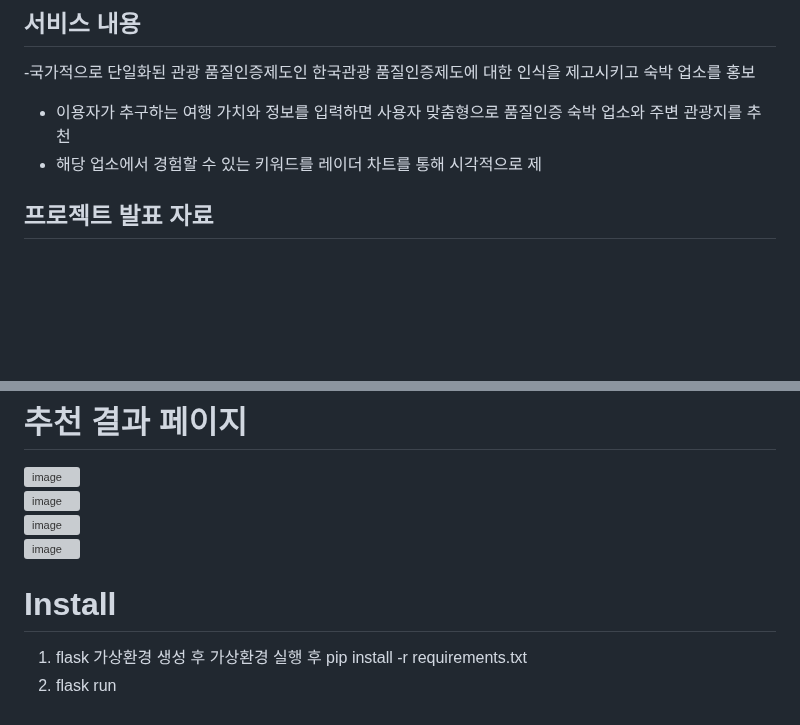
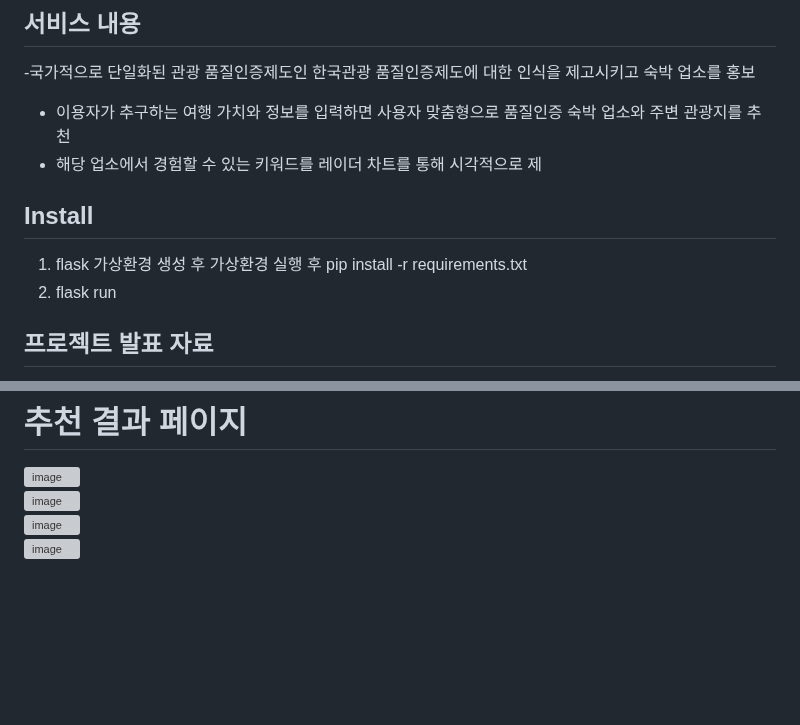
Before and after one commit to youngmin0523/KTO_Pjt_using_NLP, a Markdown page: readMe.md, 2 parts joined by grey strips. Drawn GitHub-style; blank space fills up the shorter version; grey boxes are pictures that could not be loaded.

```diff
--- a/readMe.md
+++ b/readMe.md
@@ -8,6 +9,10 @@
 -국가적으로 단일화된 관광 품질인증제도인 한국관광 품질인증제도에 대한 인식을 제고시키고 숙박 업소를 홍보
 - 이용자가 추구하는 여행 가치와 정보를 입력하면 사용자 맞춤형으로 품질인증 숙박 업소와 주변 관광지를 추천
 - 해당 업소에서 경험할 수 있는 키워드를 레이더 차트를 통해 시각적으로 제
+
+## Install
+1. flask 가상환경 생성 후 가상환경 실행 후 pip install -r requirements.txt
+1. flask run
 
 ## 프로젝트 발표 자료
 
@@ -51,6 +56,3 @@
 ![image](https://user-images.githubusercontent.com/59672592/132983205-f7b40dd7-7bf5-4d02-a54e-a5355eb47f06.png)
 ![image](https://user-images.githubusercontent.com/59672592/132983221-d8bc5b6b-d7c9-4bdb-b7ff-723e15b47baa.png)
 ![image](https://user-images.githubusercontent.com/59672592/132983230-aff03f0b-9d45-4260-a802-a672a24c022e.png)
-# Install
-1. flask 가상환경 생성 후 가상환경 실행 후 pip install -r requirements.txt
-1. flask run
```
Also changed, not shown: other parts of readMe.md (+2 -1 lines).
